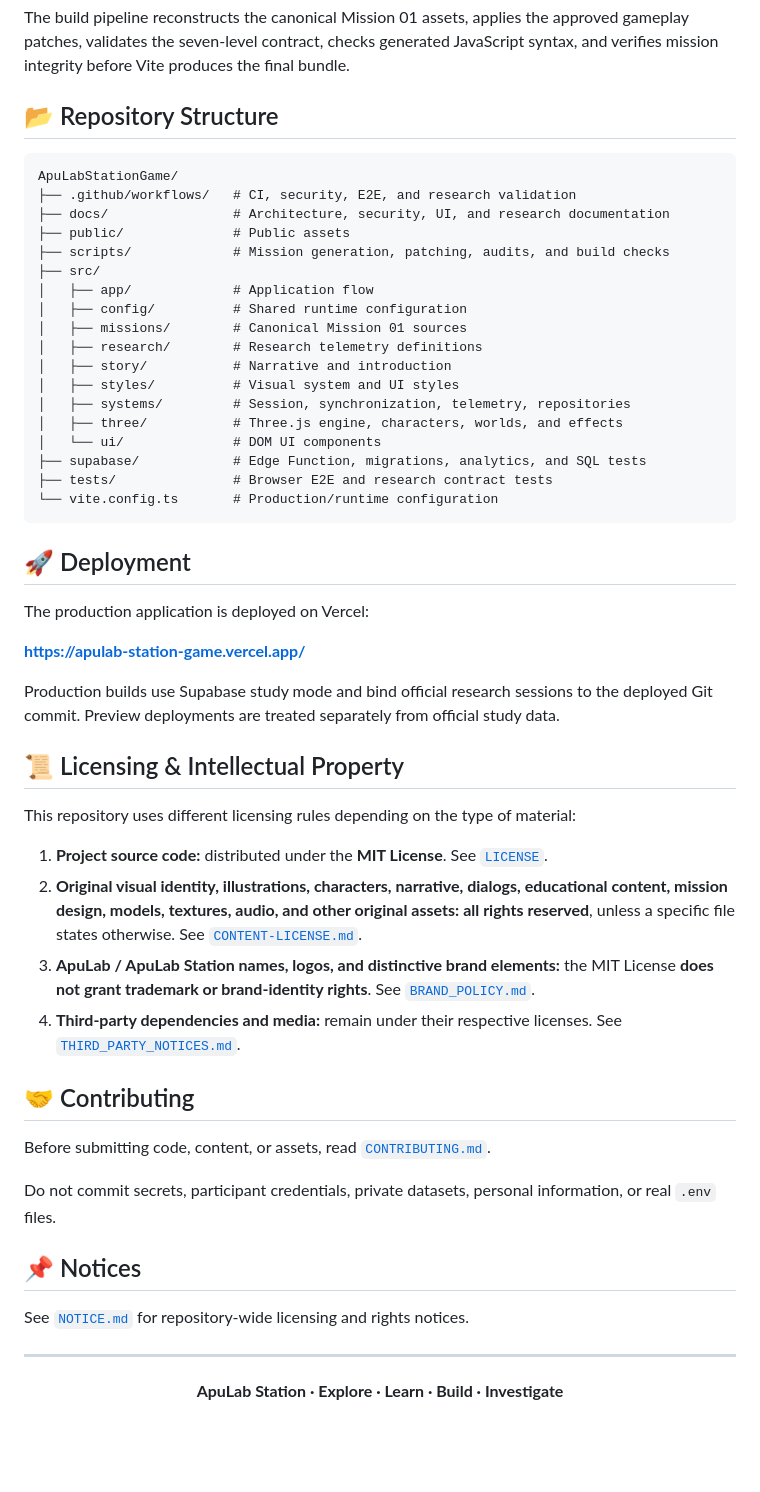
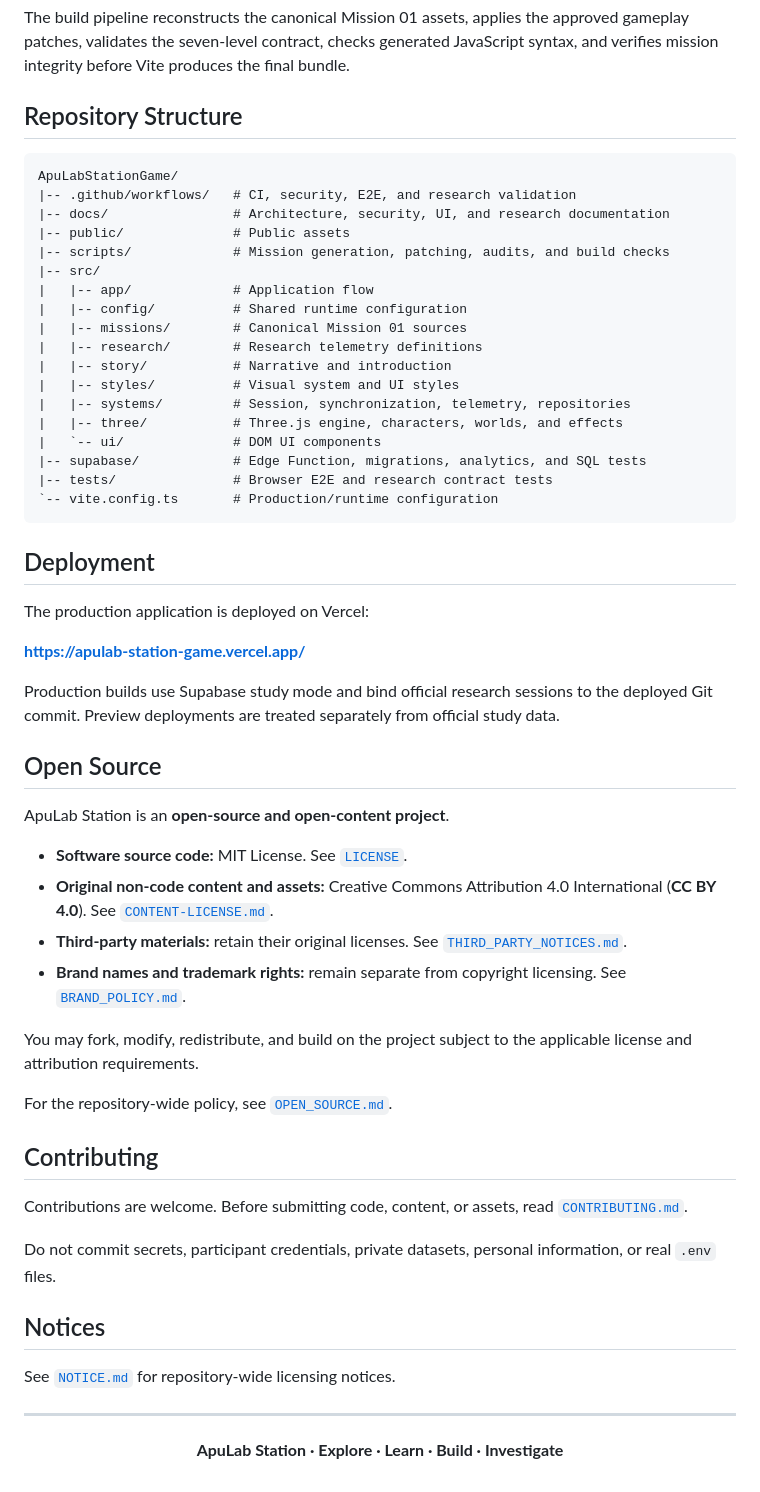
Before and after one commit to Kas01000101/ApuLabStationGame, a Markdown page: README.md, the part around one of its changes. Rendered like a GitHub page; blank space fills up the shorter version.

Commit message:
Make README open-source and remove decorative emojis

````diff
--- a/README.md
+++ b/README.md
@@ -166,30 +143,30 @@ npm run preview
 
 The build pipeline reconstructs the canonical Mission 01 assets, applies the approved gameplay patches, validates the seven-level contract, checks generated JavaScript syntax, and verifies mission integrity before Vite produces the final bundle.
 
-## 📂 Repository Structure
+## Repository Structure
 
 ```text
 ApuLabStationGame/
-├── .github/workflows/   # CI, security, E2E, and research validation
-├── docs/                # Architecture, security, UI, and research documentation
-├── public/              # Public assets
-├── scripts/             # Mission generation, patching, audits, and build checks
-├── src/
-│   ├── app/             # Application flow
-│   ├── config/          # Shared runtime configuration
-│   ├── missions/        # Canonical Mission 01 sources
-│   ├── research/        # Research telemetry definitions
-│   ├── story/           # Narrative and introduction
-│   ├── styles/          # Visual system and UI styles
-│   ├── systems/         # Session, synchronization, telemetry, repositories
-│   ├── three/           # Three.js engine, characters, worlds, and effects
-│   └── ui/              # DOM UI components
-├── supabase/            # Edge Function, migrations, analytics, and SQL tests
-├── tests/               # Browser E2E and research contract tests
-└── vite.config.ts       # Production/runtime configuration
+|-- .github/workflows/   # CI, security, E2E, and research validation
+|-- docs/                # Architecture, security, UI, and research documentation
+|-- public/              # Public assets
+|-- scripts/             # Mission generation, patching, audits, and build checks
+|-- src/
+|   |-- app/             # Application flow
+|   |-- config/          # Shared runtime configuration
+|   |-- missions/        # Canonical Mission 01 sources
+|   |-- research/        # Research telemetry definitions
+|   |-- story/           # Narrative and introduction
+|   |-- styles/          # Visual system and UI styles
+|   |-- systems/         # Session, synchronization, telemetry, repositories
+|   |-- three/           # Three.js engine, characters, worlds, and effects
+|   `-- ui/              # DOM UI components
+|-- supabase/            # Edge Function, migrations, analytics, and SQL tests
+|-- tests/               # Browser E2E and research contract tests
+`-- vite.config.ts       # Production/runtime configuration
 ```
 
-## 🚀 Deployment
+## Deployment
 
 The production application is deployed on Vercel:
 
@@ -197,24 +174,28 @@ The production application is deployed on Vercel:
 
 Production builds use Supabase study mode and bind official research sessions to the deployed Git commit. Preview deployments are treated separately from official study data.
 
-## 📜 Licensing & Intellectual Property
+## Open Source
 
-This repository uses different licensing rules depending on the type of material:
+ApuLab Station is an **open-source and open-content project**.
 
-1. **Project source code:** distributed under the **MIT License**. See [`LICENSE`](LICENSE).
-2. **Original visual identity, illustrations, characters, narrative, dialogs, educational content, mission design, models, textures, audio, and other original assets:** **all rights reserved**, unless a specific file states otherwise. See [`CONTENT-LICENSE.md`](CONTENT-LICENSE.md).
-3. **ApuLab / ApuLab Station names, logos, and distinctive brand elements:** the MIT License **does not grant trademark or brand-identity rights**. See [`BRAND_POLICY.md`](BRAND_POLICY.md).
-4. **Third-party dependencies and media:** remain under their respective licenses. See [`THIRD_PARTY_NOTICES.md`](THIRD_PARTY_NOTICES.md).
+- **Software source code:** MIT License. See [`LICENSE`](LICENSE).
+- **Original non-code content and assets:** Creative Commons Attribution 4.0 International (**CC BY 4.0**). See [`CONTENT-LICENSE.md`](CONTENT-LICENSE.md).
+- **Third-party materials:** retain their original licenses. See [`THIRD_PARTY_NOTICES.md`](THIRD_PARTY_NOTICES.md).
+- **Brand names and trademark rights:** remain separate from copyright licensing. See [`BRAND_POLICY.md`](BRAND_POLICY.md).
 
-## 🤝 Contributing
+You may fork, modify, redistribute, and build on the project subject to the applicable license and attribution requirements.
 
-Before submitting code, content, or assets, read [`CONTRIBUTING.md`](CONTRIBUTING.md).
+For the repository-wide policy, see [`OPEN_SOURCE.md`](OPEN_SOURCE.md).
+
+## Contributing
+
+Contributions are welcome. Before submitting code, content, or assets, read [`CONTRIBUTING.md`](CONTRIBUTING.md).
 
 Do not commit secrets, participant credentials, private datasets, personal information, or real `.env` files.
 
-## 📌 Notices
+## Notices
 
-See [`NOTICE.md`](NOTICE.md) for repository-wide licensing and rights notices.
+See [`NOTICE.md`](NOTICE.md) for repository-wide licensing notices.
 
 ---
 
````
Also changed, not shown: other parts of README.md (+36 -59 lines).
